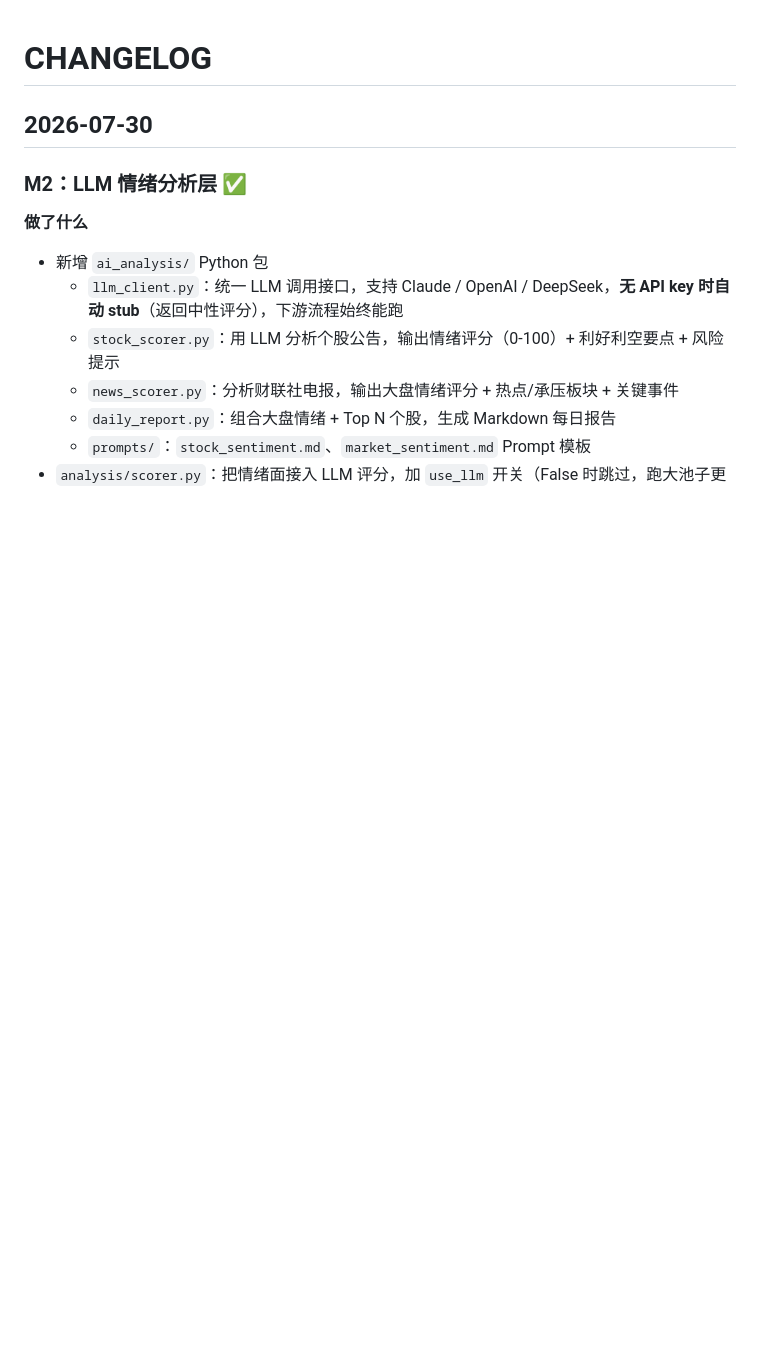
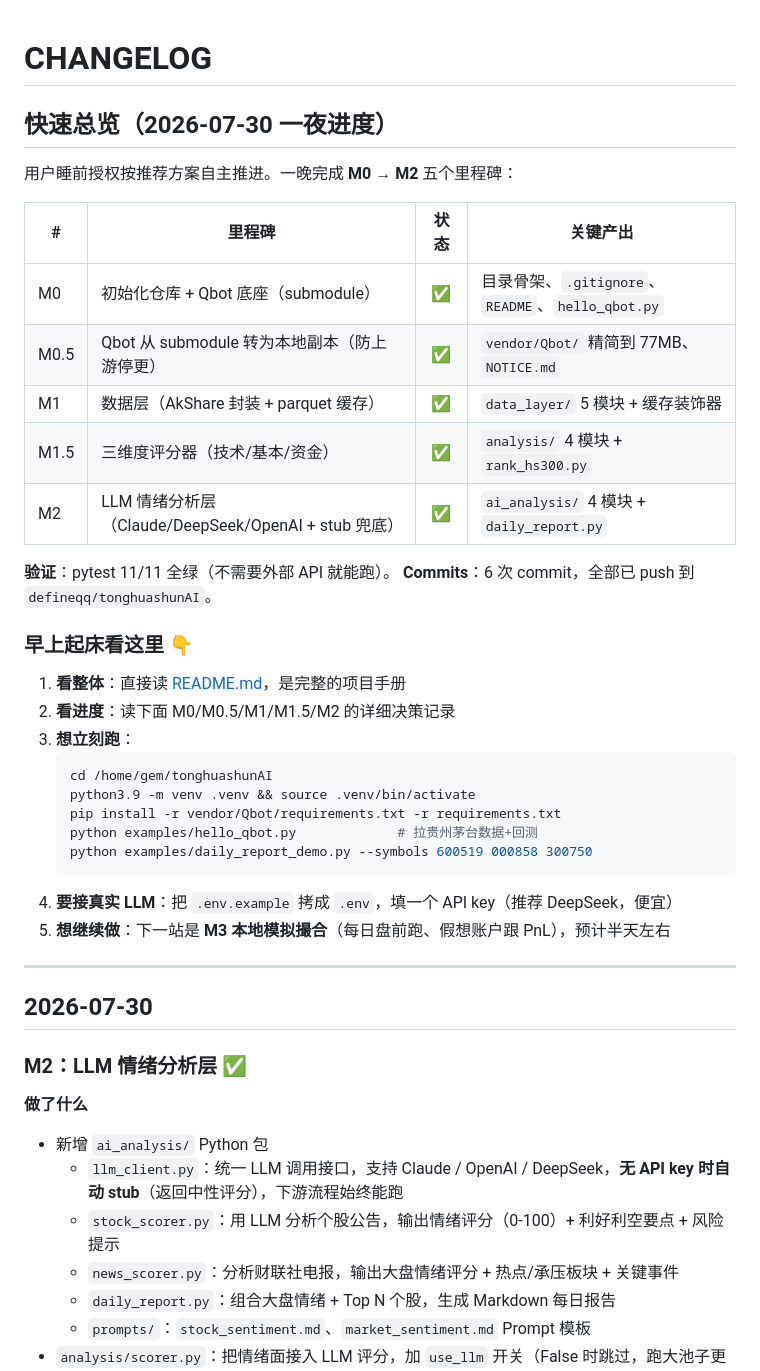
Before and after one commit to defineqq/tonghuashunAI, a Markdown page: CHANGELOG.md, the part around the change. Rendered like a GitHub page; blank space fills up the shorter version.

Commit message:
docs: 加睡前总览章节，方便早上起来查阅进度

````diff
--- a/CHANGELOG.md
+++ b/CHANGELOG.md
@@ -1,4 +1,36 @@
 # CHANGELOG
+
+## 快速总览（2026-07-30 一夜进度）
+
+用户睡前授权按推荐方案自主推进。一晚完成 **M0 → M2** 五个里程碑：
+
+| # | 里程碑 | 状态 | 关键产出 |
+|---|--------|:----:|---------|
+| M0 | 初始化仓库 + Qbot 底座（submodule） | ✅ | 目录骨架、`.gitignore`、`README`、`hello_qbot.py` |
+| M0.5 | Qbot 从 submodule 转为本地副本（防上游停更） | ✅ | `vendor/Qbot/` 精简到 77MB、`NOTICE.md` |
+| M1 | 数据层（AkShare 封装 + parquet 缓存） | ✅ | `data_layer/` 5 模块 + 缓存装饰器 |
+| M1.5 | 三维度评分器（技术/基本/资金） | ✅ | `analysis/` 4 模块 + `rank_hs300.py` |
+| M2 | LLM 情绪分析层（Claude/DeepSeek/OpenAI + stub 兜底） | ✅ | `ai_analysis/` 4 模块 + `daily_report.py` |
+
+**验证**：pytest 11/11 全绿（不需要外部 API 就能跑）。
+**Commits**：6 次 commit，全部已 push 到 `defineqq/tonghuashunAI`。
+
+### 早上起床看这里 👇
+
+1. **看整体**：直接读 [README.md](./README.md)，是完整的项目手册
+2. **看进度**：读下面 M0/M0.5/M1/M1.5/M2 的详细决策记录
+3. **想立刻跑**：
+   ```bash
+   cd /home/gem/tonghuashunAI
+   python3.9 -m venv .venv && source .venv/bin/activate
+   pip install -r vendor/Qbot/requirements.txt -r requirements.txt
+   python examples/hello_qbot.py             # 拉贵州茅台数据+回测
+   python examples/daily_report_demo.py --symbols 600519 000858 300750
+   ```
+4. **要接真实 LLM**：把 `.env.example` 拷成 `.env`，填一个 API key（推荐 DeepSeek，便宜）
+5. **想继续做**：下一站是 **M3 本地模拟撮合**（每日盘前跑、假想账户跟 PnL），预计半天左右
+
+---
 
 ## 2026-07-30
 
````
Also changed, not shown: README.md (+10 -0 lines).
